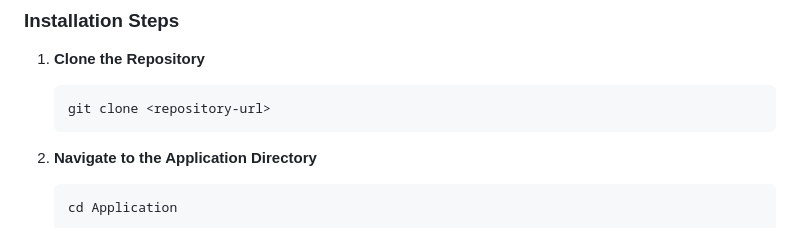
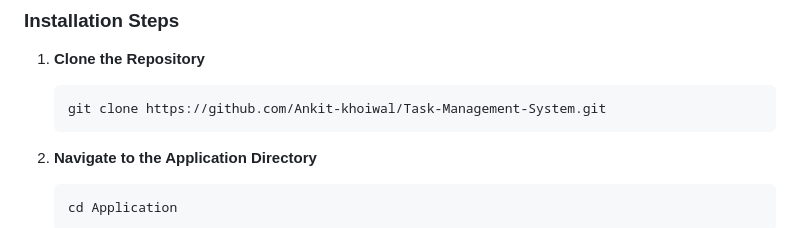
Before and after one commit to Ankit-khoiwal/Task-Management-System, a Markdown page: Application/README.md, the part around the change. Drawn GitHub-style.

````diff
--- a/Application/README.md
+++ b/Application/README.md
@@ -16,7 +16,7 @@ Make sure you have the following installed:
 
 1. **Clone the Repository**
    ```bash
-   git clone <repository-url>
+   git clone https://github.com/Ankit-khoiwal/Task-Management-System.git
    ```
 
 2. **Navigate to the Application Directory**
````
Also changed, not shown: README.md (+1 -1 lines).
